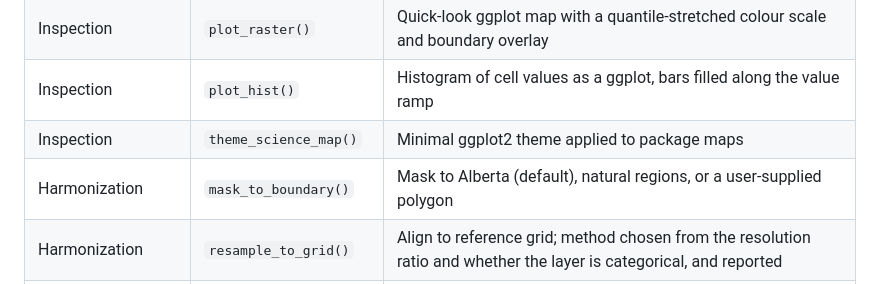
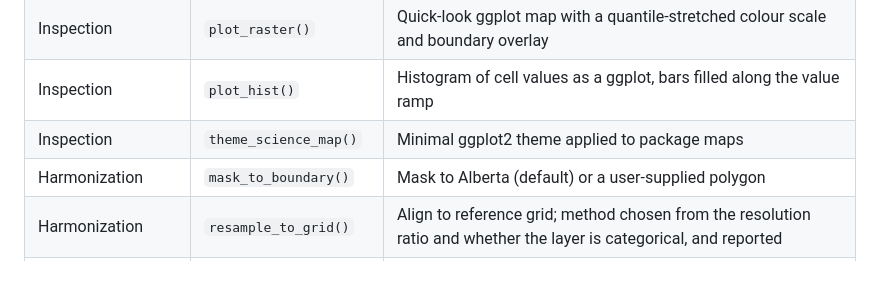
Before and after one commit to ABbiodiversity/sciSpatialR, a Markdown page: README.md, the part around the change. Rendered like a GitHub page.

Commit message:
Clarify documentation for mask_to_boundary function to specify masking options

```diff
--- a/README.md
+++ b/README.md
@@ -296,7 +296,7 @@ blank, which excludes them from `extent` filters.
 | Inspection | `plot_raster()` | Quick-look ggplot map with a quantile-stretched colour scale and boundary overlay |
 | Inspection | `plot_hist()` | Histogram of cell values as a ggplot, bars filled along the value ramp |
 | Inspection | `theme_science_map()` | Minimal ggplot2 theme applied to package maps |
-| Harmonization | `mask_to_boundary()` | Mask to Alberta (default), natural regions, or a user-supplied polygon |
+| Harmonization | `mask_to_boundary()` | Mask to Alberta (default) or a user-supplied polygon |
 | Harmonization | `resample_to_grid()` | Align to reference grid; method chosen from the resolution ratio and whether the layer is categorical, and reported |
 | Harmonization | `harmonize_crs()` | Transform points to raster CRS; warn if raster reprojection would be implied |
 | Extraction | `extract_points()` | Point-in-cell raster extraction (core function) |
```
